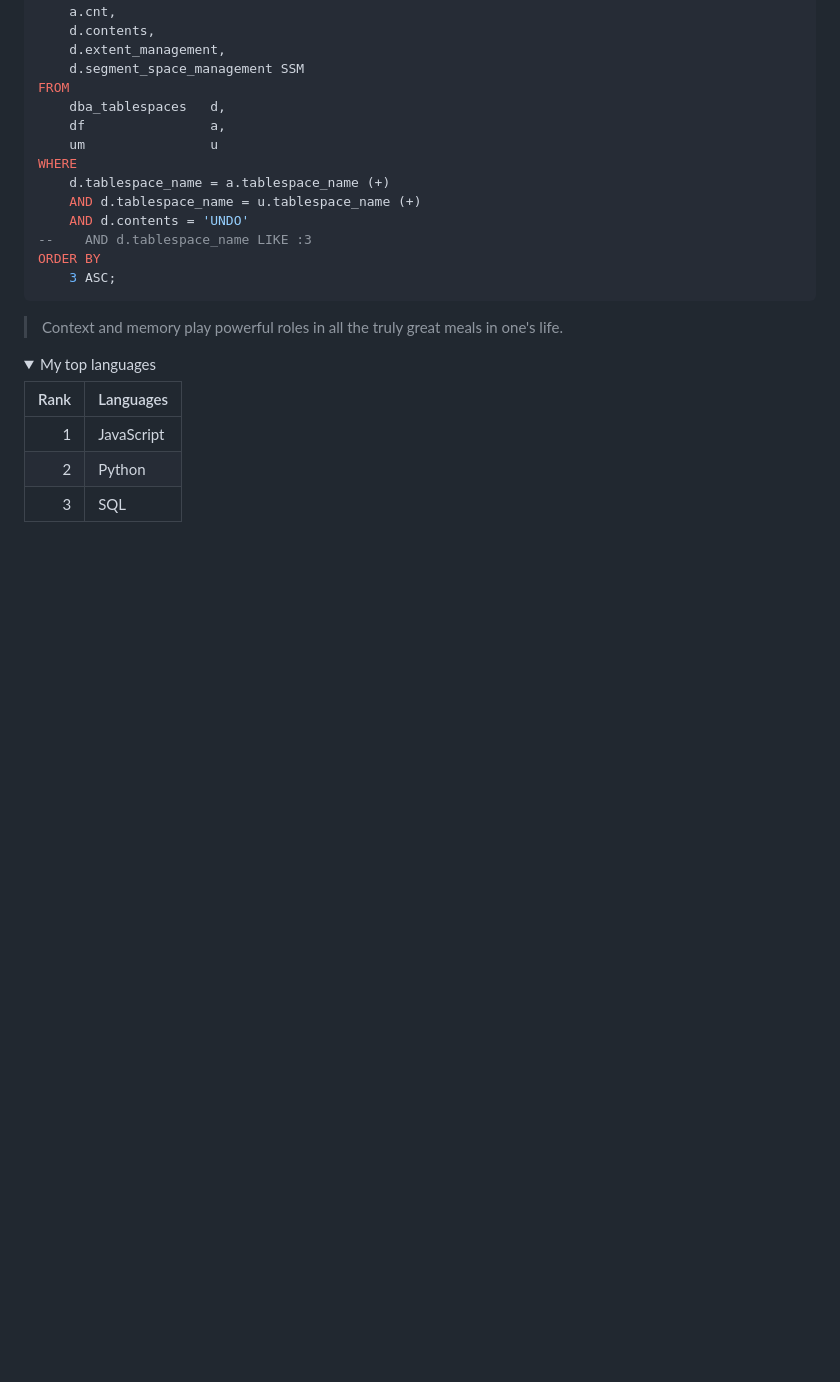
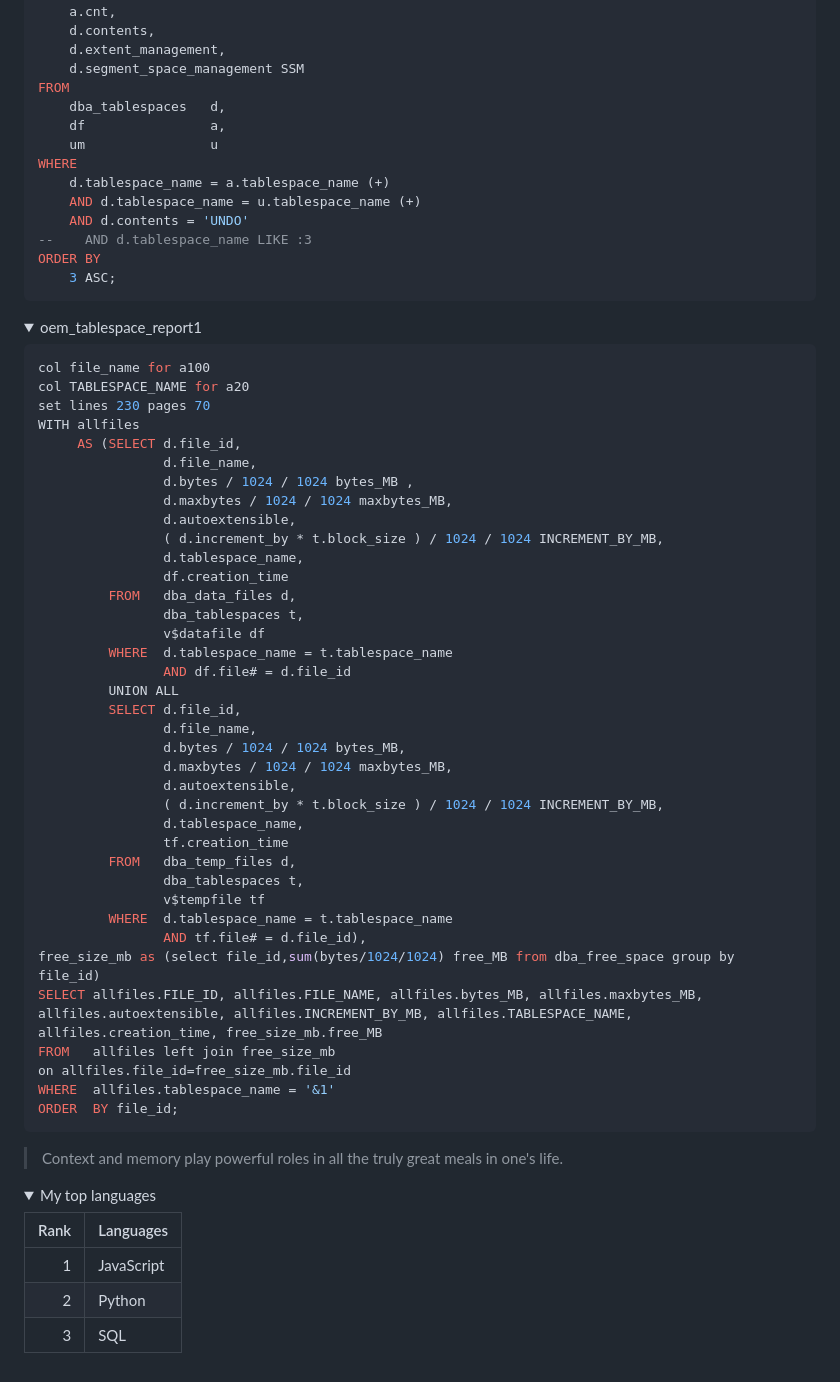
Before and after one commit to deepakbharambe/dbtools, a Markdown page: sql commands.md, the part around the change. Drawn GitHub-style; folded sections open; blank space fills up the shorter version.

````diff
--- a/sql commands.md
+++ b/sql commands.md
@@ -149,6 +149,50 @@ ORDER BY
 </details>
 
 
+<details>
+<summary>oem_tablespace_report1</summary>
+
+```SQL
+col file_name for a100
+col TABLESPACE_NAME for a20
+set lines 230 pages 70
+WITH allfiles
+     AS (SELECT d.file_id,
+                d.file_name,
+                d.bytes / 1024 / 1024 bytes_MB ,
+                d.maxbytes / 1024 / 1024 maxbytes_MB,
+                d.autoextensible,
+                ( d.increment_by * t.block_size ) / 1024 / 1024 INCREMENT_BY_MB,
+                d.tablespace_name,
+                df.creation_time
+         FROM   dba_data_files d,
+                dba_tablespaces t,
+                v$datafile df
+         WHERE  d.tablespace_name = t.tablespace_name
+                AND df.file# = d.file_id
+         UNION ALL
+         SELECT d.file_id,
+                d.file_name,
+                d.bytes / 1024 / 1024 bytes_MB,
+                d.maxbytes / 1024 / 1024 maxbytes_MB,
+                d.autoextensible,
+                ( d.increment_by * t.block_size ) / 1024 / 1024 INCREMENT_BY_MB,
+                d.tablespace_name,
+                tf.creation_time
+         FROM   dba_temp_files d,
+                dba_tablespaces t,
+                v$tempfile tf
+         WHERE  d.tablespace_name = t.tablespace_name
+                AND tf.file# = d.file_id),
+free_size_mb as (select file_id,sum(bytes/1024/1024) free_MB from dba_free_space group by file_id)
+SELECT allfiles.FILE_ID, allfiles.FILE_NAME, allfiles.bytes_MB, allfiles.maxbytes_MB, allfiles.autoextensible, allfiles.INCREMENT_BY_MB, allfiles.TABLESPACE_NAME, allfiles.creation_time, free_size_mb.free_MB
+FROM   allfiles left join free_size_mb
+on allfiles.file_id=free_size_mb.file_id
+WHERE  allfiles.tablespace_name = '&1'
+ORDER  BY file_id;
+```
+
+
 > Context and memory play powerful roles in all the truly great meals in one's life.
 
 
````
